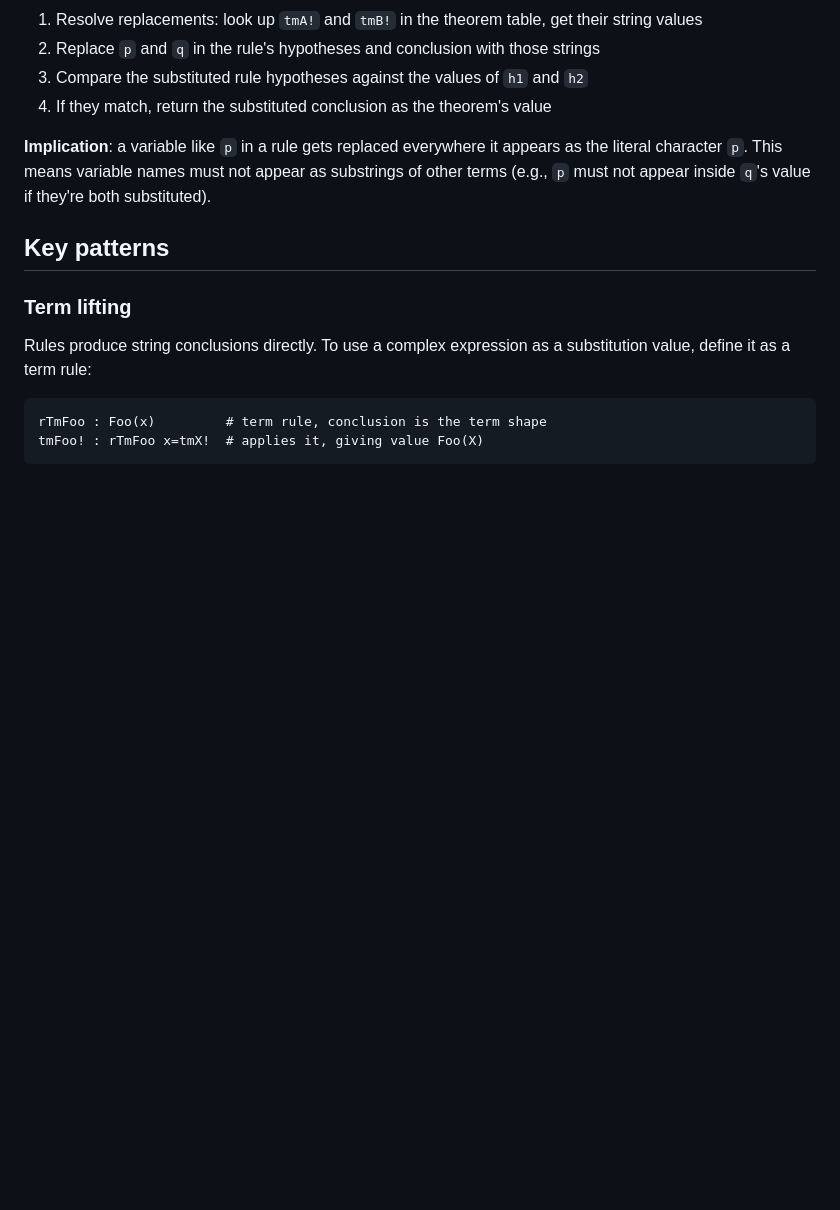
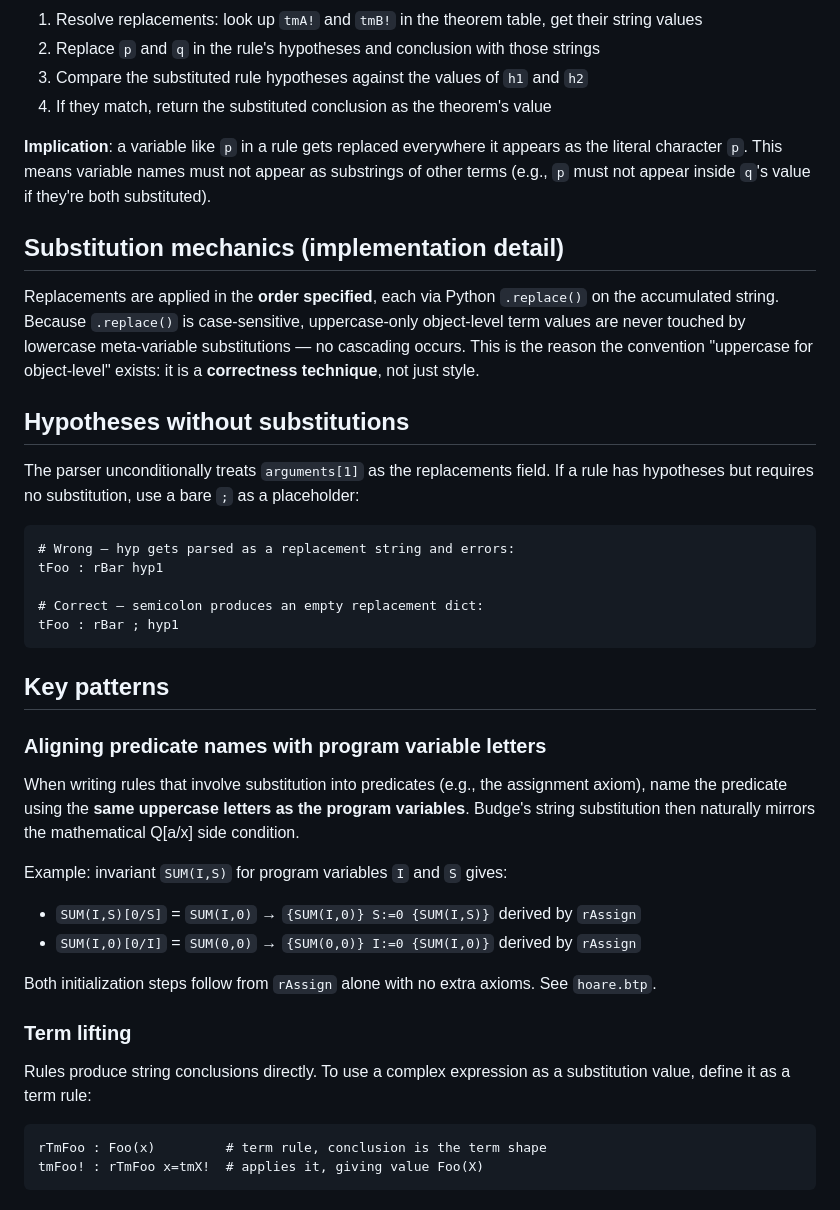
Before and after one commit to bor0/budge, a Markdown page: tp/CLAUDE.md, the part around the change. GitHub-like rendering; blank space fills up the shorter version.

Commit message:
Enrich CLAUDE.md with more context about Budge-TP

````diff
--- a/tp/CLAUDE.md
+++ b/tp/CLAUDE.md
@@ -39,7 +39,33 @@ Given rule `rFoo : ⊢p -> ⊢p=>q -> ⊢q` and theorem `tBar : rFoo p=tmA!;q=tm
 
 **Implication**: a variable like `p` in a rule gets replaced everywhere it appears as the literal character `p`. This means variable names must not appear as substrings of other terms (e.g., `p` must not appear inside `q`'s value if they're both substituted).
 
+## Substitution mechanics (implementation detail)
+
+Replacements are applied in the **order specified**, each via Python `.replace()` on the accumulated string. Because `.replace()` is case-sensitive, uppercase-only object-level term values are never touched by lowercase meta-variable substitutions — no cascading occurs. This is the reason the convention "uppercase for object-level" exists: it is a **correctness technique**, not just style.
+
+## Hypotheses without substitutions
+
+The parser unconditionally treats `arguments[1]` as the replacements field. If a rule has hypotheses but requires no substitution, use a bare `;` as a placeholder:
+
+```
+# Wrong — hyp gets parsed as a replacement string and errors:
+tFoo : rBar hyp1
+
+# Correct — semicolon produces an empty replacement dict:
+tFoo : rBar ; hyp1
+```
+
 ## Key patterns
+
+### Aligning predicate names with program variable letters
+
+When writing rules that involve substitution into predicates (e.g., the assignment axiom), name the predicate using the **same uppercase letters as the program variables**. Budge's string substitution then naturally mirrors the mathematical Q[a/x] side condition.
+
+Example: invariant `SUM(I,S)` for program variables `I` and `S` gives:
+- `SUM(I,S)[0/S]` = `SUM(I,0)` → `{SUM(I,0)} S:=0 {SUM(I,S)}` derived by `rAssign`
+- `SUM(I,0)[0/I]` = `SUM(0,0)` → `{SUM(0,0)} I:=0 {SUM(I,0)}` derived by `rAssign`
+
+Both initialization steps follow from `rAssign` alone with no extra axioms. See `hoare.btp`.
 
 ### Term lifting
 
````
